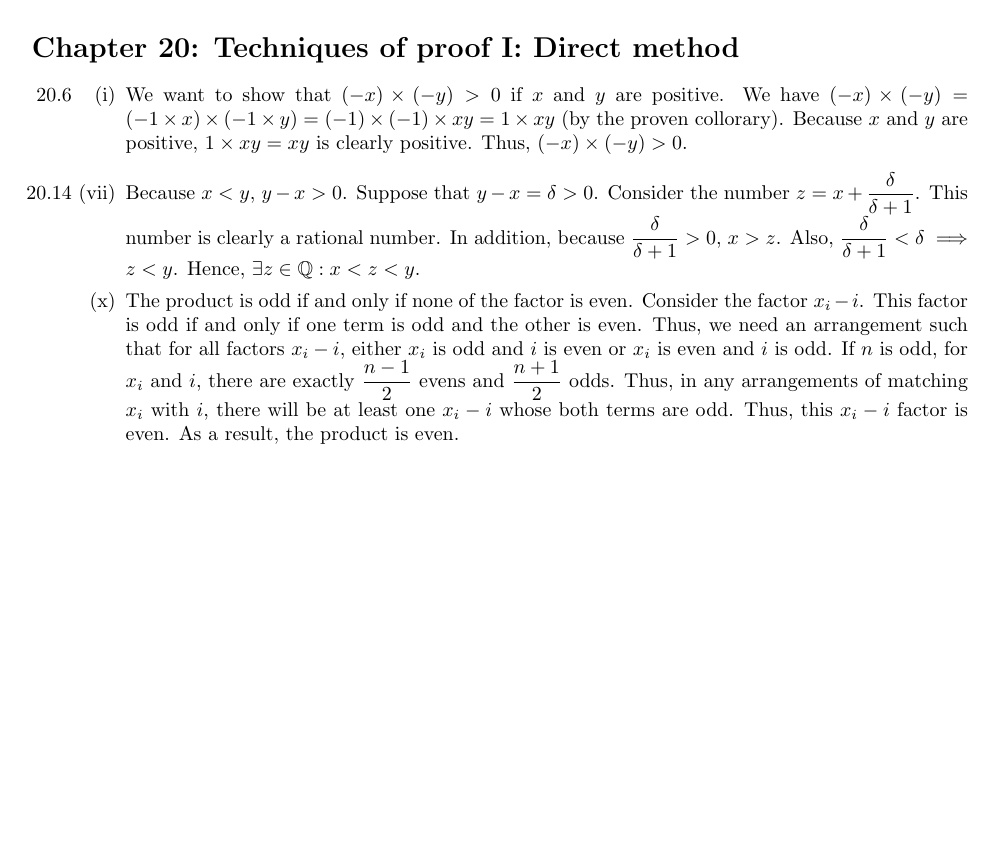
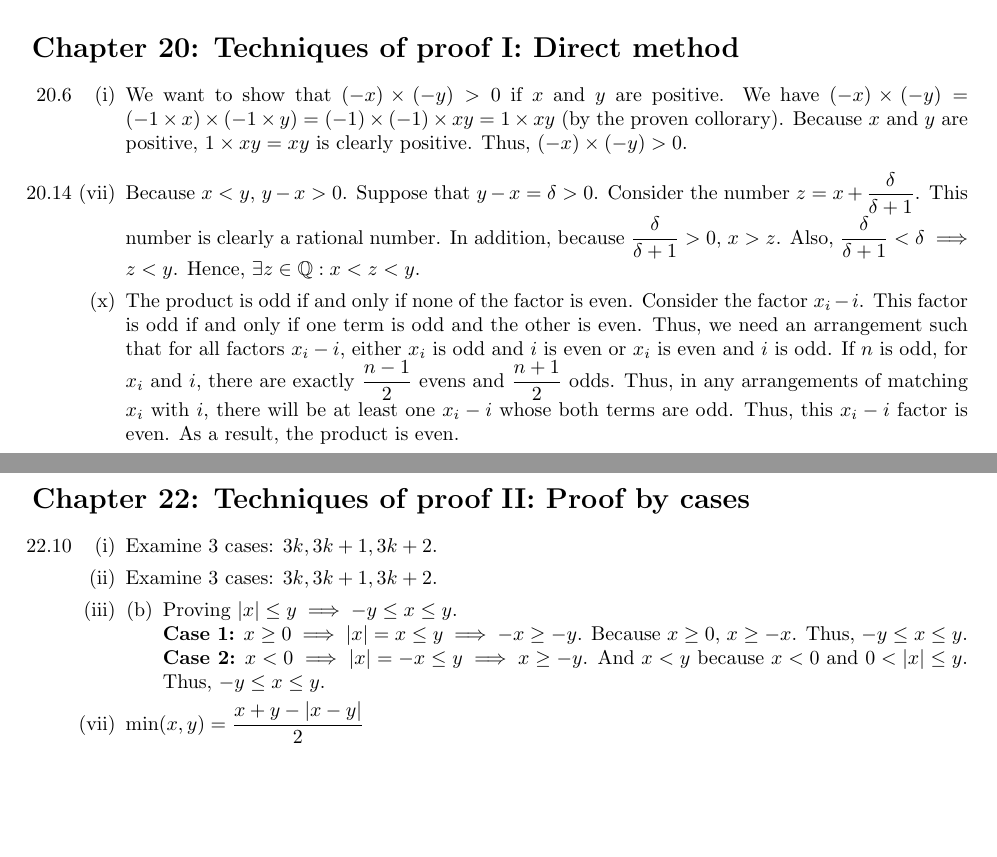
Before and after one commit to cuong-dang/study, a LaTeX document (mathematics/How to Think Like a Mathematician/rest.tex): part of the page before the commit and two parts of pages 1 and 2 of 2 after it, the two joined at a grey line, cut so that both start at the same text, the shorter picture padded with empty space. Compiled offline with pdfLaTeX.

Commit message:
tlam: Complete chapter 22

```diff
--- a/mathematics/How to Think Like a Mathematician/rest.tex
+++ b/mathematics/How to Think Like a Mathematician/rest.tex
@@ -63,4 +63,25 @@
                 even.
         \end{enumerate}
 \end{enumerate}
+
+\section*{Chapter 22: Techniques of proof II: Proof by cases}
+\begin{enumerate}[label=22.\arabic*]
+  \setcounter{enumi}{9}
+  \item \begin{enumerate}[label=(\roman*)]
+          \item Examine 3 cases: $3k, 3k+1, 3k+2$.
+          \item Examine 3 cases: $3k, 3k+1, 3k+2$.
+          \item \begin{enumerate}[label=(\alph*)]
+                  \setcounter{enumiii}{1}
+                  \item Proving $|x| \le y \implies -y \le x \le y$.
+
+                        \textbf{Case 1:} $x\ge0\implies|x|=x \le y\implies-x\ge-y$. Because $x\ge0$,
+                        $x\ge-x$. Thus, $-y \le x \le y$.
+
+                        \textbf{Case 2:} $x<0\implies|x|=-x \le y\implies x\ge-y$. And $x<y$ because
+                        $x<0$ and $0<|x| \le y$. Thus, $-y \le x \le y$.
+                \end{enumerate}
+                \setcounter{enumii}{6}
+          \item $\min(x, y) = \frac{x+y-|x-y|}{2}$
+        \end{enumerate}
+\end{enumerate}
 \end{document}
```
